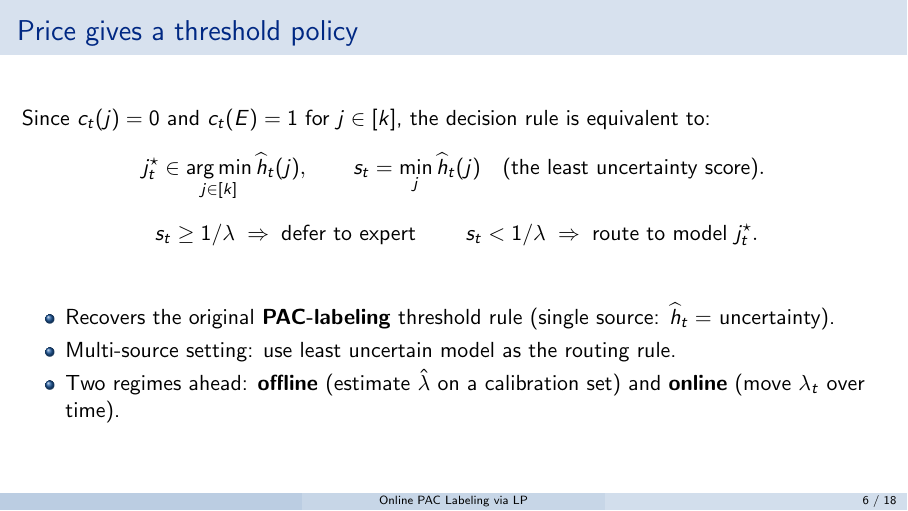
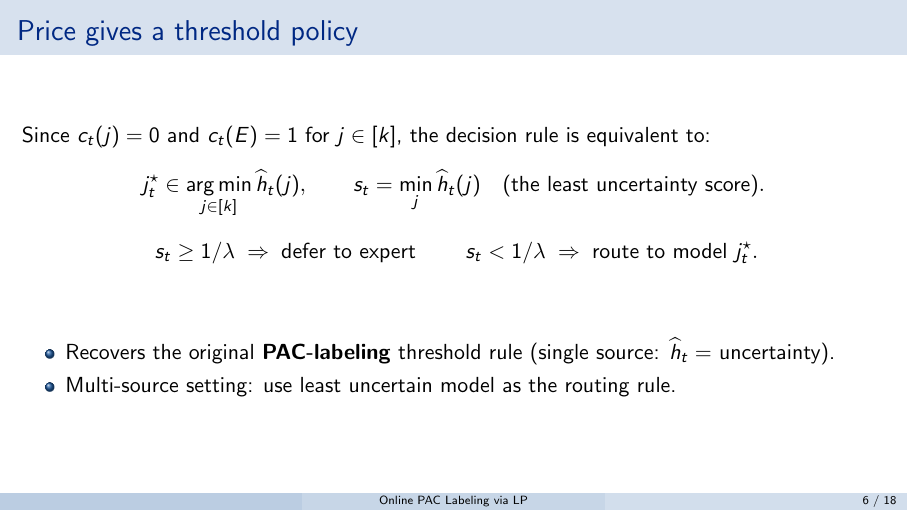
Before and after one commit to tutudh/tijana-final-project, LaTeX slides (slides.tex, which reads slides_lp.tex): page 6 of 18. Compiled offline with pdfLaTeX.

Commit message:
slides lp

```diff
--- a/slides_lp.tex
+++ b/slides_lp.tex
@@ -143,8 +143,6 @@
     \item Recovers the original \textbf{PAC-labeling} threshold rule
           (single source: $\hath_t=$ uncertainty).
     \item Multi-source setting: use least uncertain model as the routing rule.
-    \item Two regimes ahead: \textbf{offline} (estimate $\hat \lambda$ on a calibration set) and
-          \textbf{online} (move $\lambda_t$ over time).
   \end{itemize}
 \end{frame}
 
```
Also changed, not shown: slides.pdf.
